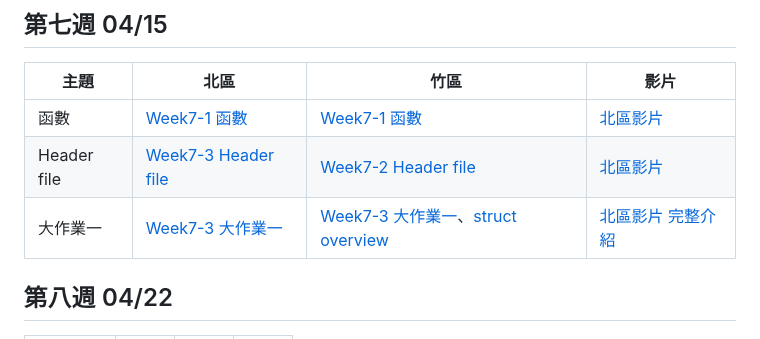
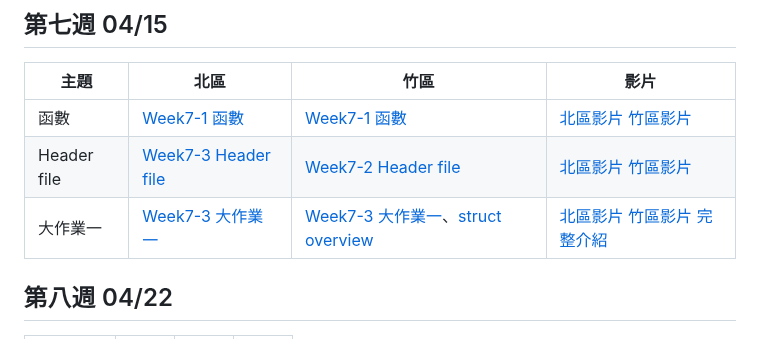
Before and after one commit to tw-csie-sprout/c2023, a Markdown page: slides.md, the part around one of its changes. Rendered like a GitHub page.

```diff
--- a/slides.md
+++ b/slides.md
@@ -87,9 +87,9 @@
 
 | 主題         | 北區                                      | 竹區 | 影片 |
 | ------------ | ----------------------------------------- | ---- | ---- |
-|   函數    |  [Week7-1 函數][tp-function]   | [Week7-1 函數][hc-function] | [北區影片][tp-yt-function] |
-|Header file| [Week7-3 Header file][tp-headerfile] |[Week7-2 Header file][hc-headerfile]| [北區影片][tp-yt-project1] |
-| 大作業一 |  [Week7-3 大作業一][hc-project1]  | [Week7-3 大作業一][hc-project1]、[struct overview][hc-struct]  | [北區影片][tp-yt-project1] [完整介紹][tp-yt-project1-film2] |
+|   函數    |  [Week7-1 函數][tp-function]   | [Week7-1 函數][hc-function] | [北區影片][tp-yt-function] [竹區影片][hc-video-function] |
+|Header file| [Week7-3 Header file][tp-headerfile] |[Week7-2 Header file][hc-headerfile]| [北區影片][tp-yt-project1] [竹區影片][hc-video-header] |
+| 大作業一 |  [Week7-3 大作業一][hc-project1]  | [Week7-3 大作業一][hc-project1]、[struct overview][hc-struct]  | [北區影片][tp-yt-project1] [竹區影片][hc-video-project1] [完整介紹][tp-yt-project1-film2] |
 
 [hc-function]: https://drive.google.com/file/d/1hP9NC9pmK6iaktOQqH7X_Sma6UKIVze-/view
 [tp-function]: https://drive.google.com/file/d/1G25W-F9sfuQ89Hrsznuj7QWIWqQ71Xo2/view?usp=share_link
```
Also changed, not shown: other parts of slides.md (+3 -1 lines).
